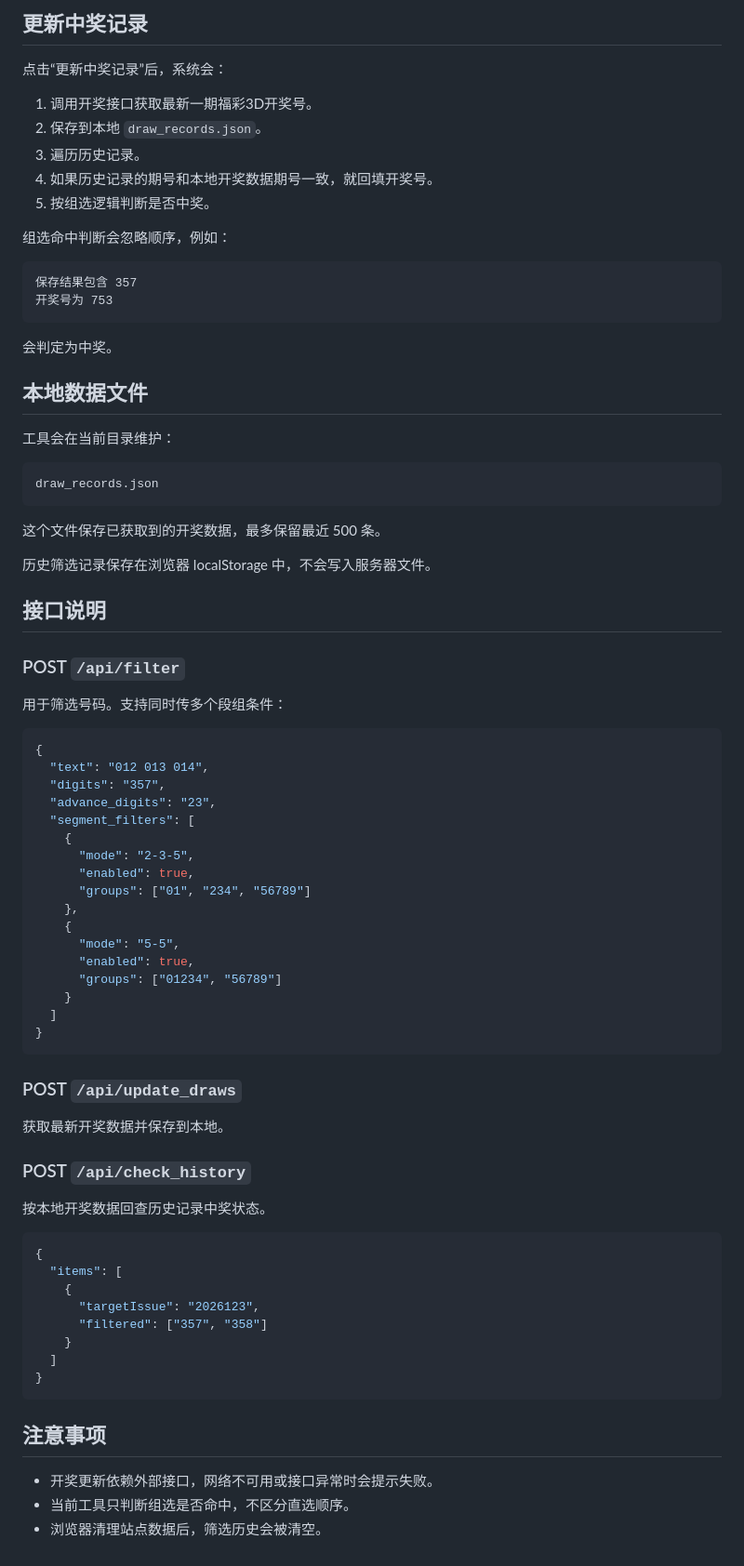
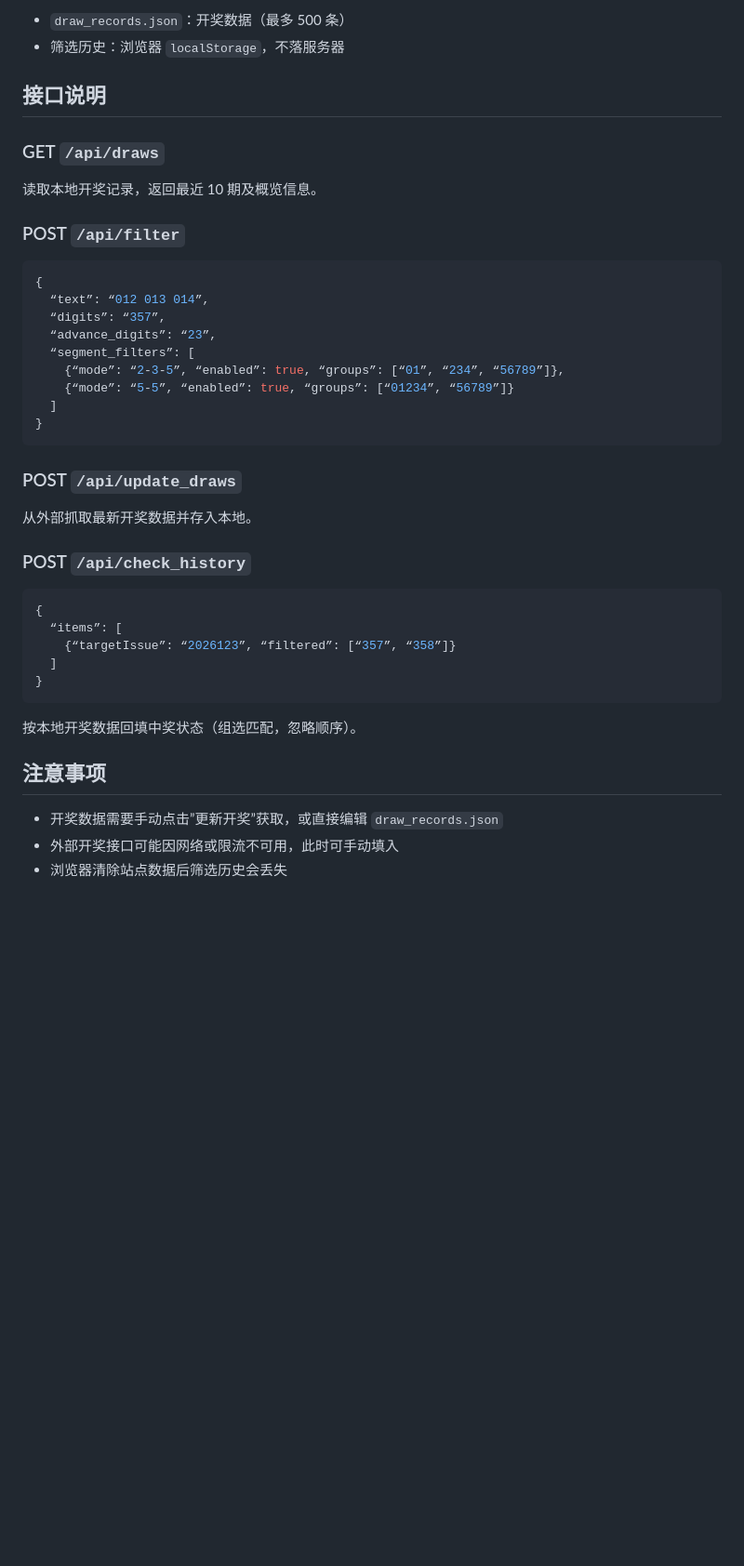
Before and after one commit to MaLEVEL/3D, a Markdown page: README.md, the part around one of its changes. Shown at 93% size. Rendered like a GitHub page; blank space fills up the shorter version.

````diff
--- a/README.md
+++ b/README.md
@@ -97,82 +66,45 @@ YYYYMMDD
 
-## 更新中奖记录
-
-点击“更新中奖记录”后，系统会：
-
-1. 调用开奖接口获取最新一期福彩3D开奖号。
-2. 保存到本地 `draw_records.json`。
-3. 遍历历史记录。
-4. 如果历史记录的期号和本地开奖数据期号一致，就回填开奖号。
-5. 按组选逻辑判断是否中奖。
-
-组选命中判断会忽略顺序，例如：
-
-```text
-保存结果包含 357
-开奖号为 753
-```
-
-会判定为中奖。
-
-## 本地数据文件
-
-工具会在当前目录维护：
-
-```text
-draw_records.json
-```
-
-这个文件保存已获取到的开奖数据，最多保留最近 500 条。
-
-历史筛选记录保存在浏览器 localStorage 中，不会写入服务器文件。
+- `draw_records.json`：开奖数据（最多 500 条）
+- 筛选历史：浏览器 `localStorage`，不落服务器
 
 ## 接口说明
 
+### GET `/api/draws`
+
+读取本地开奖记录，返回最近 10 期及概览信息。
+
 ### POST `/api/filter`
-
-用于筛选号码。支持同时传多个段组条件：
 
 ```json
 {
-  "text": "012 013 014",
-  "digits": "357",
-  "advance_digits": "23",
-  "segment_filters": [
-    {
-      "mode": "2-3-5",
-      "enabled": true,
-      "groups": ["01", "234", "56789"]
-    },
-    {
-      "mode": "5-5",
-      "enabled": true,
-      "groups": ["01234", "56789"]
-    }
+  “text”: “012 013 014”,
+  “digits”: “357”,
+  “advance_digits”: “23”,
+  “segment_filters”: [
+    {“mode”: “2-3-5”, “enabled”: true, “groups”: [“01”, “234”, “56789”]},
+    {“mode”: “5-5”, “enabled”: true, “groups”: [“01234”, “56789”]}
   ]
 }
 ```
 
 ### POST `/api/update_draws`
 
-获取最新开奖数据并保存到本地。
+从外部抓取最新开奖数据并存入本地。
 
 ### POST `/api/check_history`
 
-按本地开奖数据回查历史记录中奖状态。
-
 ```json
 {
-  "items": [
-    {
-      "targetIssue": "2026123",
-      "filtered": ["357", "358"]
-    }
+  “items”: [
+    {“targetIssue”: “2026123”, “filtered”: [“357”, “358”]}
   ]
 }
 ```
 
+按本地开奖数据回填中奖状态（组选匹配，忽略顺序）。
+
 ## 注意事项
 
-- 开奖更新依赖外部接口，网络不可用或接口异常时会提示失败。
-- 当前工具只判断组选是否命中，不区分直选顺序。
-- 浏览器清理站点数据后，筛选历史会被清空。
+- 开奖数据需要手动点击”更新开奖”获取，或直接编辑 `draw_records.json`
+- 外部开奖接口可能因网络或限流不可用，此时可手动填入
+- 浏览器清除站点数据后筛选历史会丢失
````
Also changed, not shown: other parts of README.md (+30 -61 lines).
